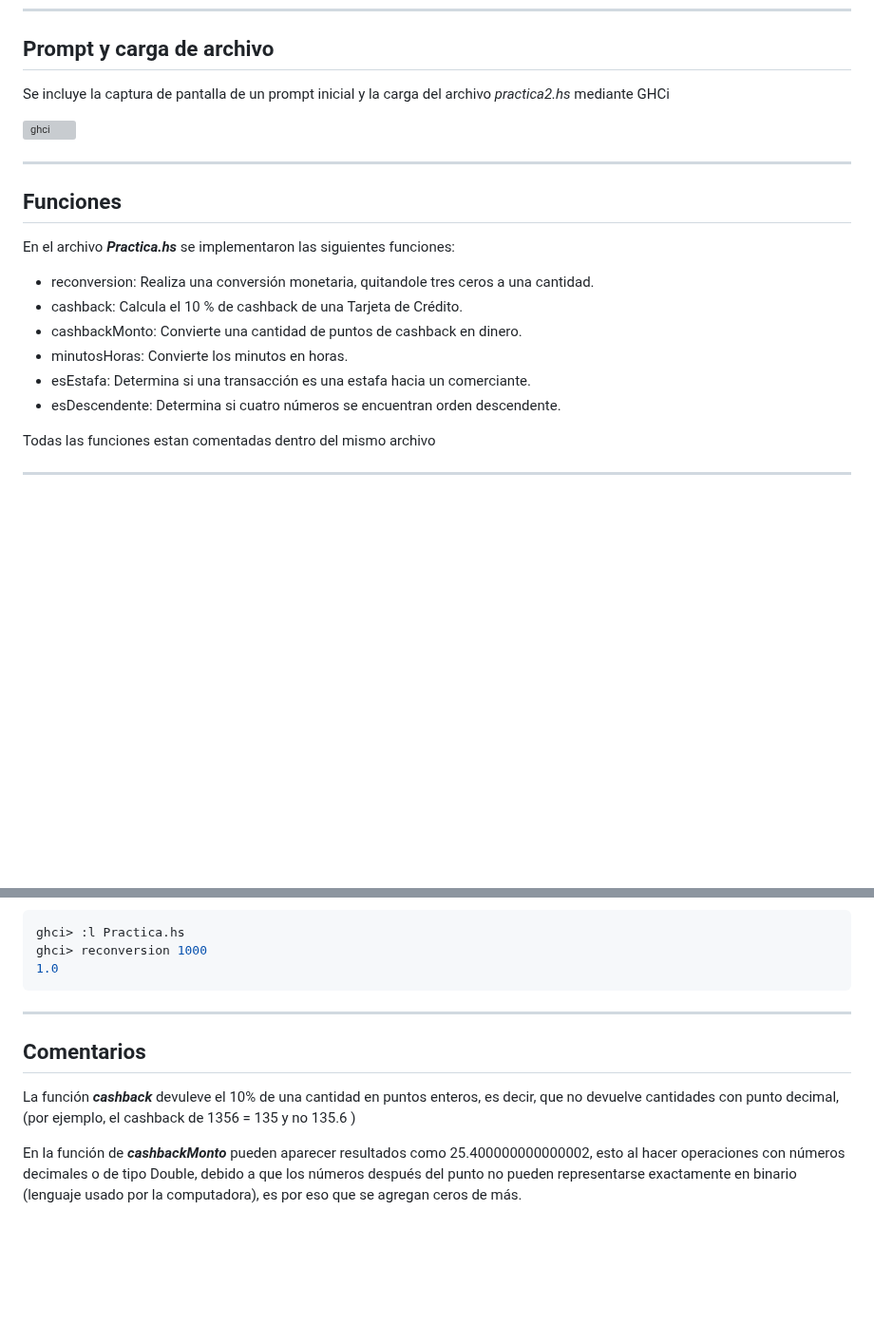
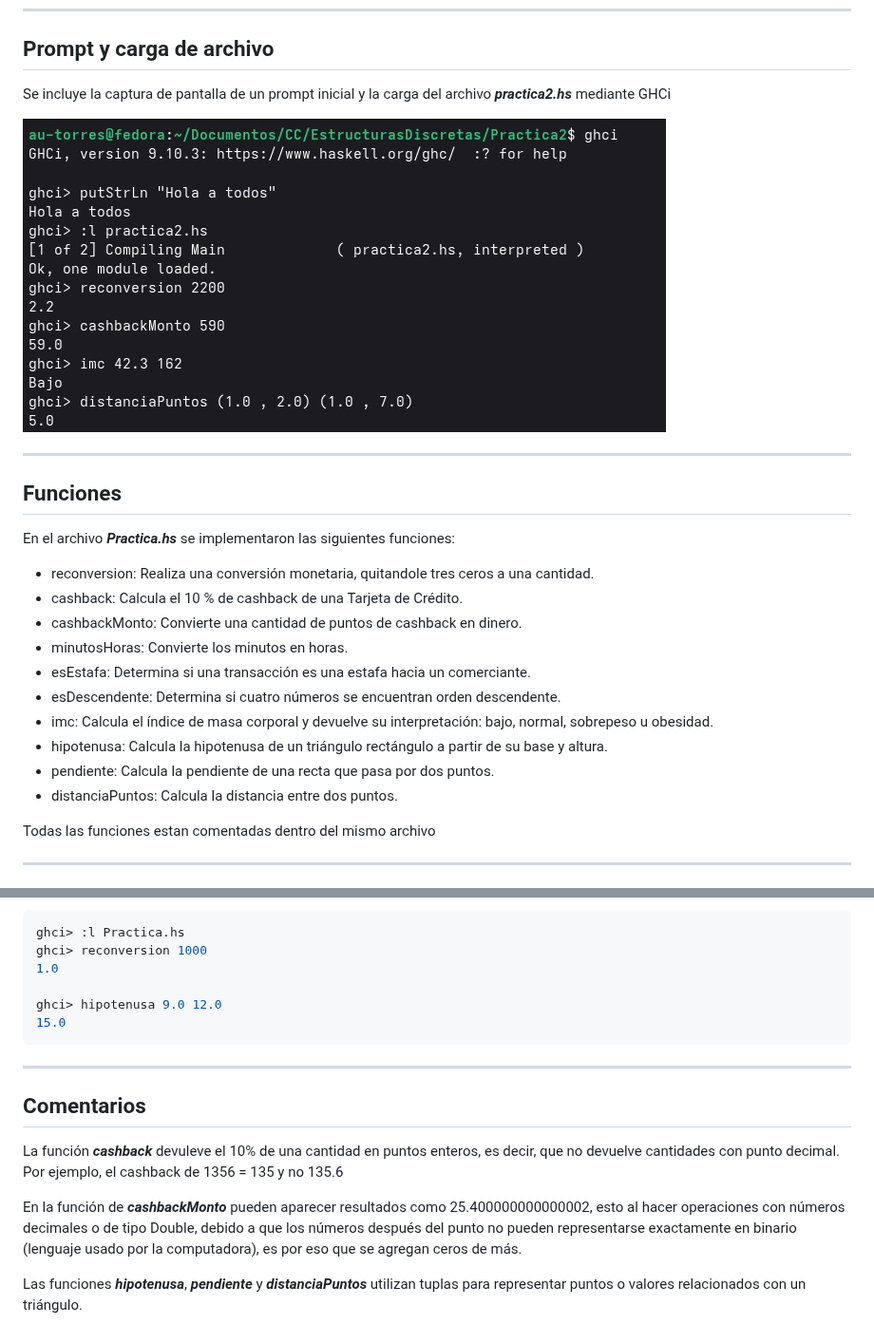
Before and after one commit to UrielTorres29/EstructurasDiscretas, a Markdown page: Practica2/README.md, 2 parts joined by grey strips. Shown at 95% size. GitHub-like rendering; pictures changed too: Practica2/prompt_carga.png (added); blank space fills up the shorter version; grey boxes are pictures that could not be loaded.

Commit message:
Funciones 8-11

````diff
--- a/Practica2/README.md
+++ b/Practica2/README.md
@@ -13,7 +13,7 @@ El tiempo requerido para realizar esta práctica fue de aproximadamente 3 horas
 ---
 ## Prompt y carga de archivo
 
-Se incluye la captura de pantalla de un prompt inicial y la carga del archivo *practica2.hs* mediante GHCi
+Se incluye la captura de pantalla de un prompt inicial y la carga del archivo ***practica2.hs*** mediante GHCi
 
 ![ghci](prompt_carga.png)
 
@@ -27,6 +27,10 @@ En el archivo ***Practica.hs*** se implementaron las siguientes funciones:
 - minutosHoras: Convierte los minutos en horas.
 - esEstafa: Determina si una transacción es una estafa hacia un comerciante.
 - esDescendente: Determina si cuatro números se encuentran orden descendente.
+- imc: Calcula el índice de masa corporal y devuelve su interpretación: bajo, normal, sobrepeso u obesidad.
+- hipotenusa: Calcula la hipotenusa de un triángulo rectángulo a partir de su base y altura.
+- pendiente: Calcula la pendiente de una recta que pasa por dos puntos.
+- distanciaPuntos: Calcula la distancia entre dos puntos.
 
 Todas las funciones estan comentadas dentro del mismo archivo
 
@@ -51,10 +55,15 @@ Después se pueden ejecutar las funciones desde el prompt de GHCi, por ejemplo:
 ghci> :l Practica.hs
 ghci> reconversion 1000
 1.0
+
+ghci> hipotenusa 9.0 12.0
+15.0
 ```
 ---
 ## Comentarios
 
-La función ***cashback*** devuleve el 10% de una cantidad en puntos enteros, es decir, que no devuelve cantidades con punto decimal, (por ejemplo, el cashback de 1356 = 135 y no 135.6 )
+La función ***cashback*** devuleve el 10% de una cantidad en puntos enteros, es decir, que no devuelve cantidades con punto decimal. Por ejemplo, el cashback de 1356 = 135 y no 135.6
 
 En la función de ***cashbackMonto*** pueden aparecer resultados como 25.400000000000002, esto al hacer operaciones con números decimales o de tipo Double, debido a que los números después del punto no pueden representarse exactamente en binario (lenguaje usado por la computadora), es por eso que se agregan ceros de más.
+
+Las funciones ***hipotenusa***, ***pendiente*** y ***distanciaPuntos*** utilizan tuplas para representar puntos o valores relacionados con un triángulo.
````
Also changed, not shown: 1 other file.
